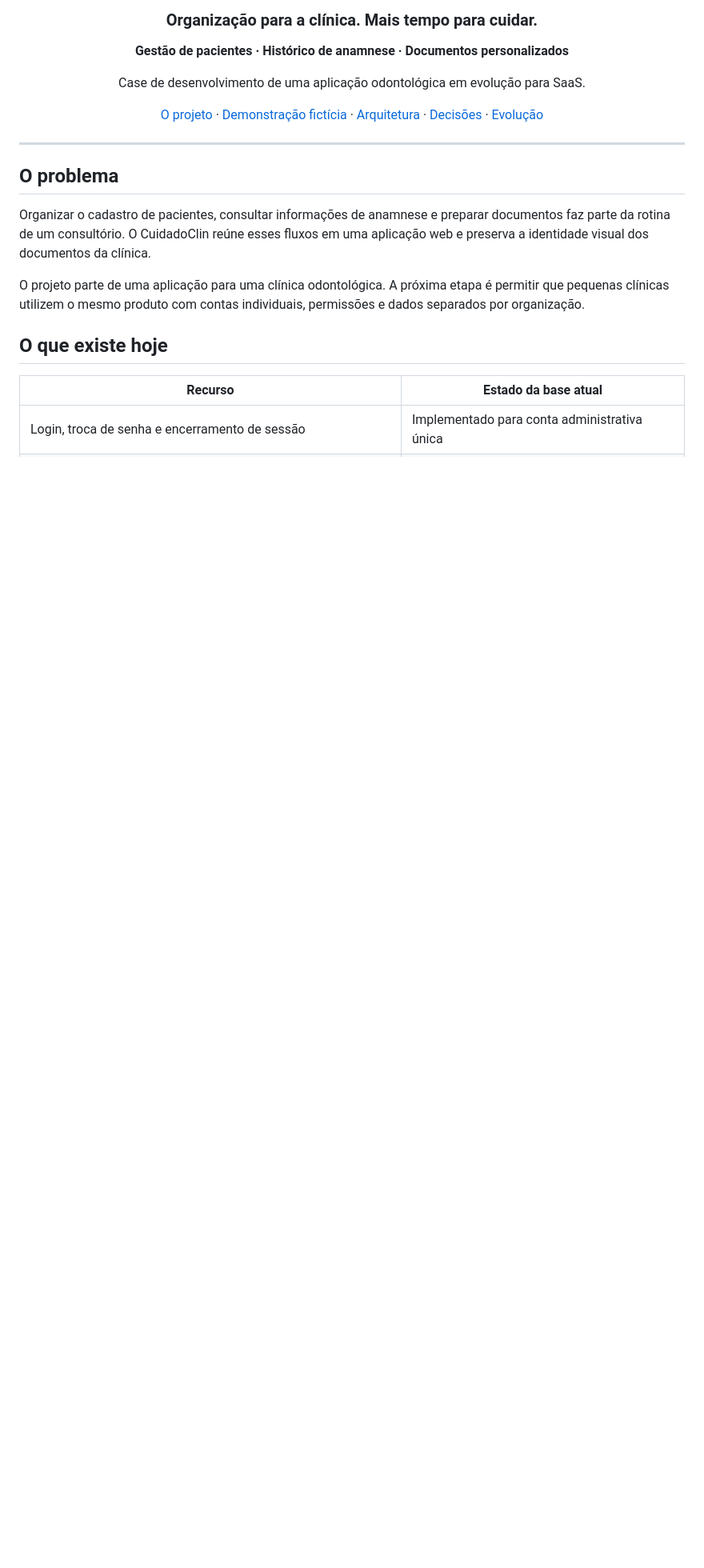
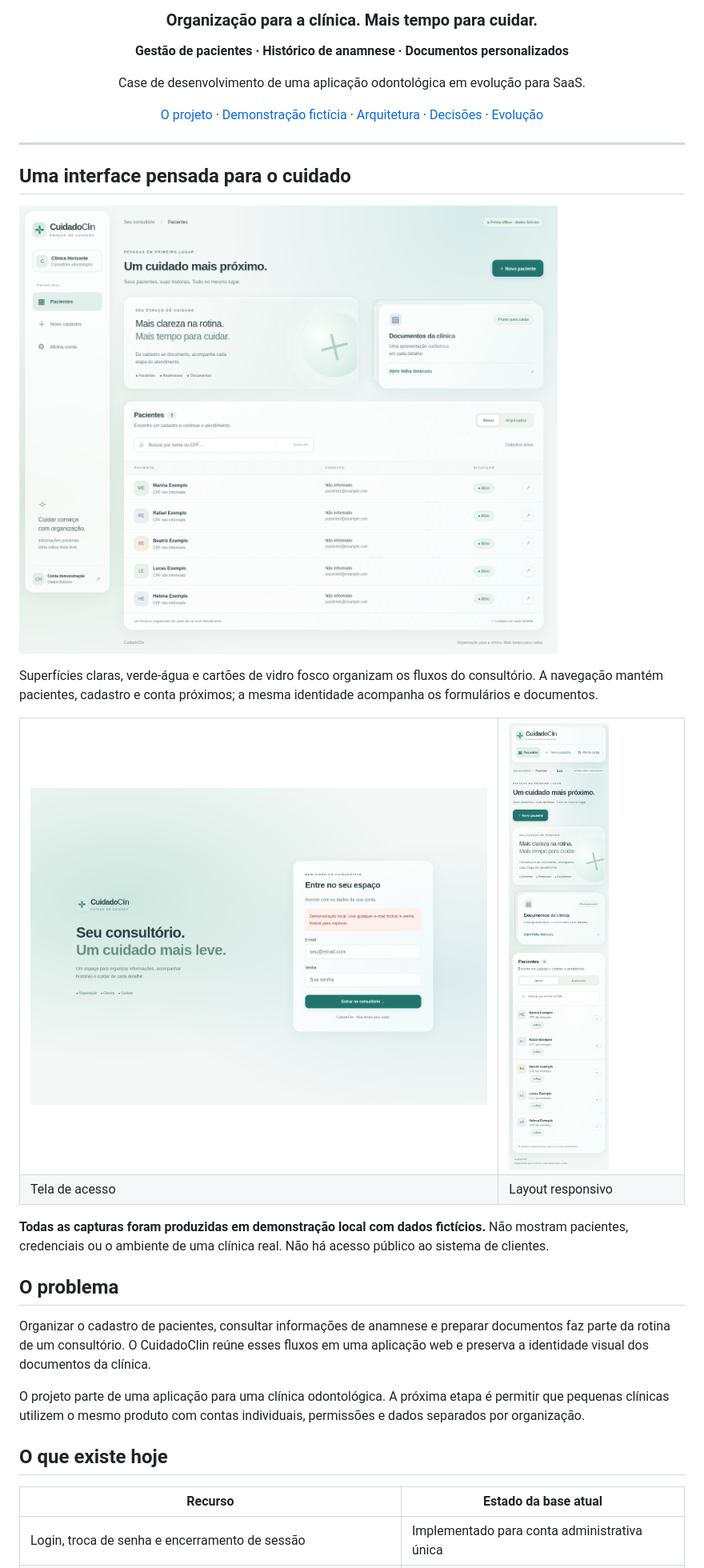
Before and after one commit to dev-alef/cuidadoclin-showcase, a Markdown page: README.md, the part around the change. Shown at 80% size. Drawn GitHub-style; pictures changed too: assets/acesso.png (added), assets/painel-celular.png (added), assets/painel-desktop.png (added); blank space fills up the shorter version.

Commit message:
docs: showcase CuidadoClin interface with fictional screenshots

```diff
--- a/README.md
+++ b/README.md
@@ -12,6 +12,22 @@ Case de desenvolvimento de uma aplicação odontológica em evolução para SaaS
 </div>
 
 ---
+
+## Uma interface pensada para o cuidado
+
+![Painel CuidadoClin com pacientes fictícios da Clínica Horizonte](assets/painel-desktop.png)
+
+Superfícies claras, verde-água e cartões de vidro fosco organizam os fluxos do consultório. A navegação mantém pacientes, cadastro e conta próximos; a mesma identidade acompanha os formulários e documentos.
+
+<table>
+<tr>
+<td width="72%"><img src="assets/acesso.png" alt="Tela de acesso do CuidadoClin" /></td>
+<td width="28%"><img src="assets/painel-celular.png" alt="Lista de pacientes fictícios em celular" /></td>
+</tr>
+<tr><td>Tela de acesso</td><td>Layout responsivo</td></tr>
+</table>
+
+**Todas as capturas foram produzidas em demonstração local com dados fictícios.** Não mostram pacientes, credenciais ou o ambiente de uma clínica real. Não há acesso público ao sistema de clientes.
 
 ## O problema
 
```
